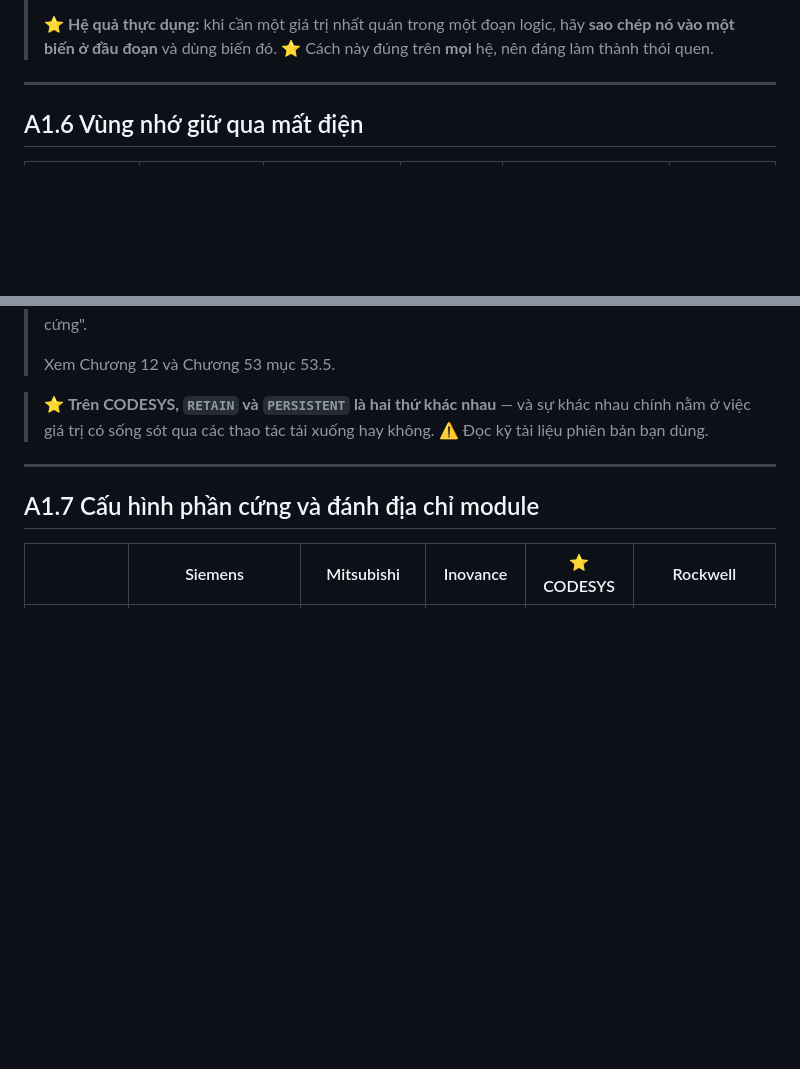
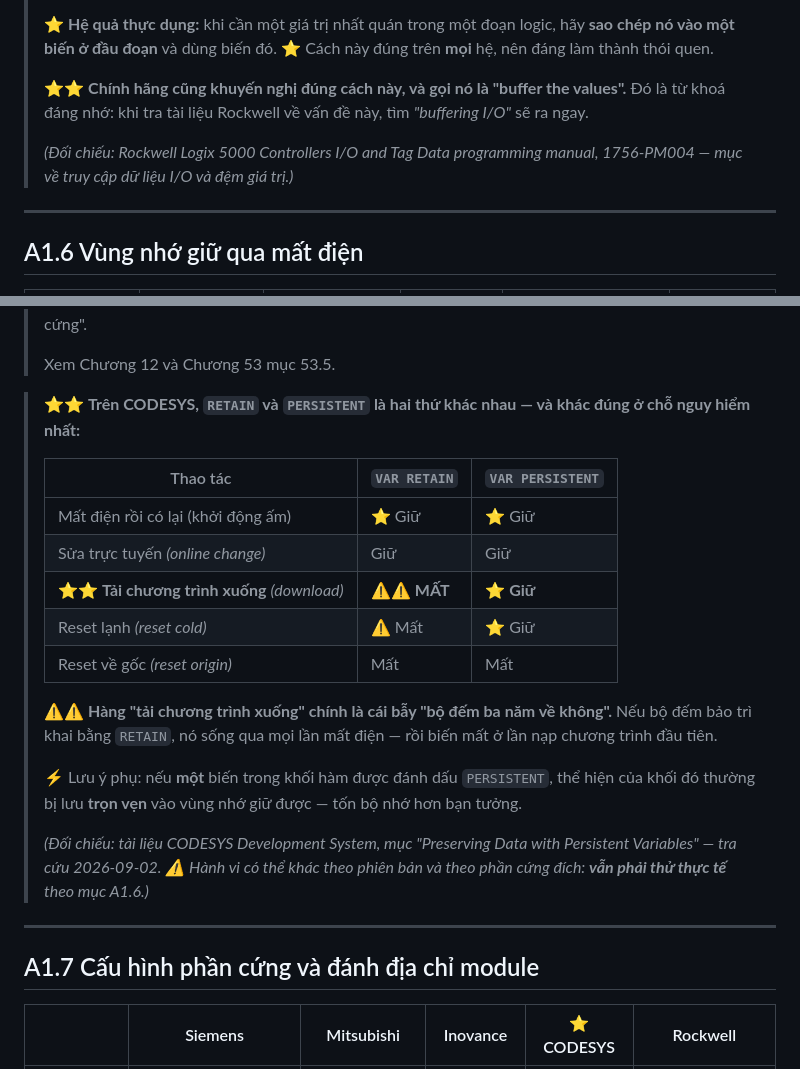
Before and after one commit to songloi0730/PLC-Book, a Markdown page: docs/pl_a1_doi_chieu_khai_niem_5_he.md, 2 parts joined by grey strips. GitHub-like rendering; blank space fills up the shorter version.

```diff
--- a/docs/pl_a1_doi_chieu_khai_niem_5_he.md
+++ b/docs/pl_a1_doi_chieu_khai_niem_5_he.md
@@ -157,6 +157,12 @@ Khi bốn hệ kia làm khác nhau, ⭐ **cột CODESYS cho biết chuẩn IEC 6
 > ⭐ **Hệ quả thực dụng:** khi cần một giá trị nhất quán trong một đoạn logic, hãy **sao chép nó vào
 > một biến ở đầu đoạn** và dùng biến đó. ⭐ Cách này đúng trên **mọi** hệ, nên đáng làm thành thói
 > quen.
+>
+> ⭐⭐ **Chính hãng cũng khuyến nghị đúng cách này, và gọi nó là "buffer the values".** Đó là từ khoá
+> đáng nhớ: khi tra tài liệu Rockwell về vấn đề này, tìm *"buffering I/O"* sẽ ra ngay.
+>
+> *(Đối chiếu: Rockwell Logix 5000 Controllers I/O and Tag Data programming manual, 1756-PM004 —
+> mục về truy cập dữ liệu I/O và đệm giá trị.)*
 
 ---
 
@@ -179,8 +185,26 @@ Khi bốn hệ kia làm khác nhau, ⭐ **cột CODESYS cho biết chuẩn IEC 6
 >
 > Xem Chương 12 và Chương 53 mục 53.5.
 
-> ⭐ **Trên CODESYS, `RETAIN` và `PERSISTENT` là hai thứ khác nhau** — và sự khác nhau chính nằm ở
-> việc giá trị có sống sót qua các thao tác tải xuống hay không. ⚠ Đọc kỹ tài liệu phiên bản bạn dùng.
+> ⭐⭐ **Trên CODESYS, `RETAIN` và `PERSISTENT` là hai thứ khác nhau — và khác đúng ở chỗ nguy hiểm
+> nhất:**
+>
+> | Thao tác | `VAR RETAIN` | `VAR PERSISTENT` |
+> |---|---|---|
+> | Mất điện rồi có lại (khởi động ấm) | ⭐ Giữ | ⭐ Giữ |
+> | Sửa trực tuyến *(online change)* | Giữ | Giữ |
+> | ⭐⭐ **Tải chương trình xuống** *(download)* | ⚠⚠ **MẤT** | ⭐ **Giữ** |
+> | Reset lạnh *(reset cold)* | ⚠ Mất | ⭐ Giữ |
+> | Reset về gốc *(reset origin)* | Mất | Mất |
+>
+> ⚠⚠ **Hàng "tải chương trình xuống" chính là cái bẫy "bộ đếm ba năm về không".** Nếu bộ đếm bảo trì
+> khai bằng `RETAIN`, nó sống qua mọi lần mất điện — rồi biến mất ở lần nạp chương trình đầu tiên.
+>
+> ⚡ Lưu ý phụ: nếu **một** biến trong khối hàm được đánh dấu `PERSISTENT`, thể hiện của khối đó
+> thường bị lưu **trọn vẹn** vào vùng nhớ giữ được — tốn bộ nhớ hơn bạn tưởng.
+>
+> *(Đối chiếu: tài liệu CODESYS Development System, mục "Preserving Data with Persistent Variables"
+> — tra cứu 2026-09-02. ⚠ Hành vi có thể khác theo phiên bản và theo phần cứng đích: **vẫn phải thử
+> thực tế** theo mục A1.6.)*
 
 ---
 
```
Also changed, not shown: docs/pl_a2_doi_chieu_lenh_va_cung_doan_logic.md (+41 -7 lines).
